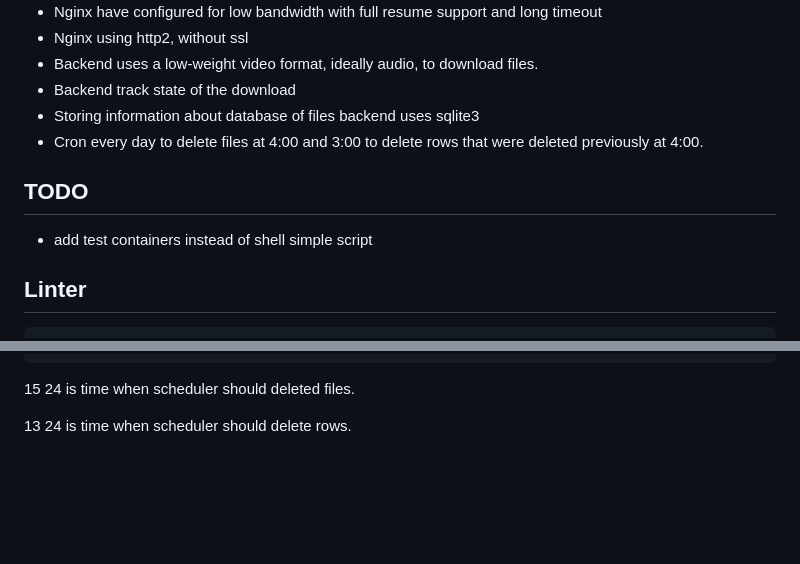
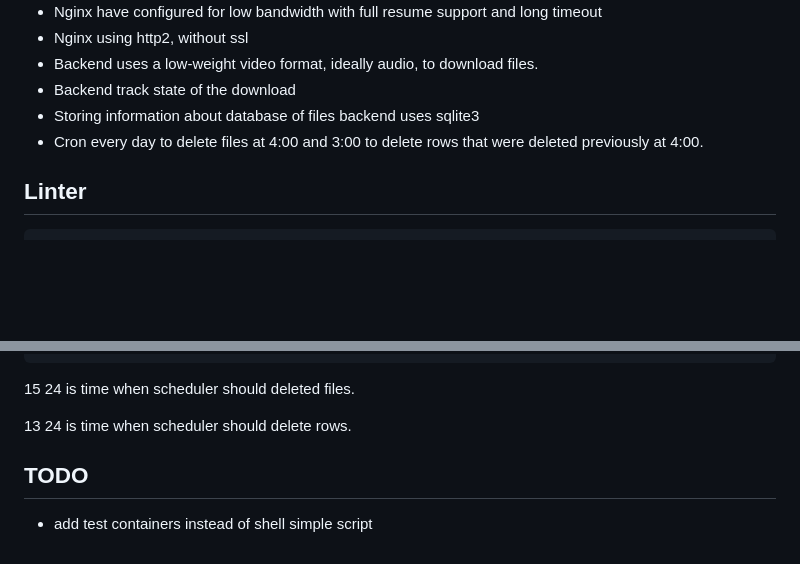
Before and after one commit to Denisalik/youtube-low-bandwidth-download, a Markdown page: README.md, 2 parts joined by grey strips. GitHub-like rendering; blank space fills up the shorter version.

Commit message:
Change order of readme

````diff
--- a/README.md
+++ b/README.md
@@ -63,8 +63,6 @@ Check deployed version on [deployed site](https://yout-low-bandwidth-download-ap
 * Backend track state of the download
 * Storing information about database of files backend uses sqlite3
 * Cron every day to delete files at 4:00 and 3:00 to delete rows that were deleted previously at 4:00.
-## TODO
-* add test containers instead of shell simple script
 ## Linter
 ```sh
 uv run ruff check .
@@ -92,3 +90,6 @@ sh test/db-scheduler.integration-test.sh 13 24
 15 24 is time when scheduler should deleted files.
 
 13 24 is time when scheduler should delete rows.
+
+## TODO
+* add test containers instead of shell simple script
````
